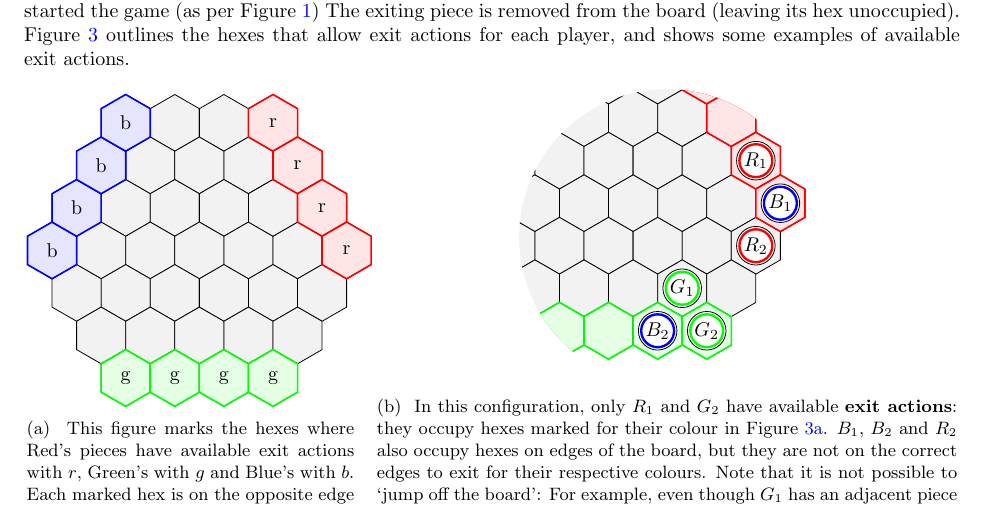
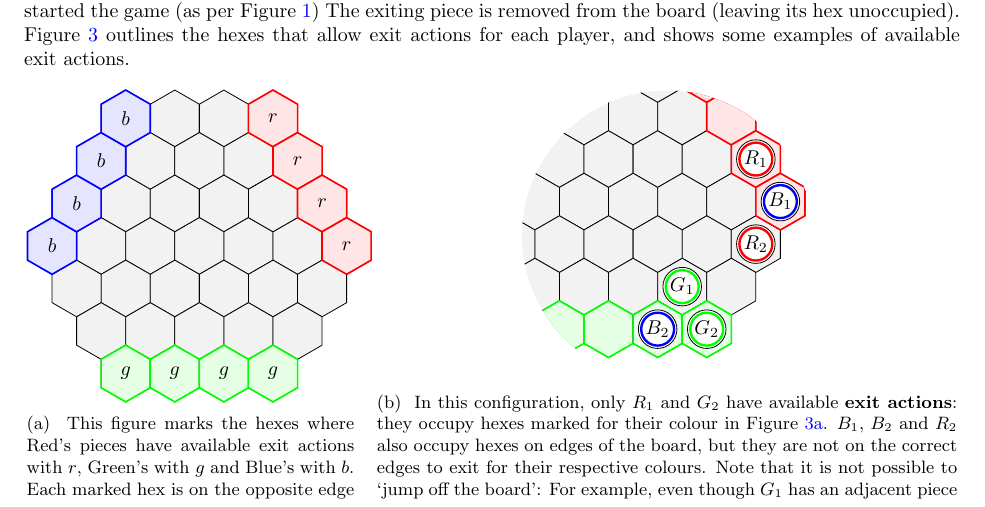
Before and after one commit to matomatical/AI-games, a LaTeX document (2019-chexers/rules.tex): part of page 3 of 3, cut so that both start at the same text. Compiled offline with pdfLaTeX.

Commit message:
fix diagram

```diff
--- a/2019-chexers/rules.tex
+++ b/2019-chexers/rules.tex
@@ -244,18 +244,18 @@ and shows some examples of available exit actions.
     \centering
     \begin{tikzpicture}
         \board
-        \hex{+3}{+0}{red}{r}
-        \hex{+2}{+1}{red}{r}
-        \hex{+1}{+2}{red}{r}
-        \hex{+0}{+3}{red}{r}
-        \hex{-3}{+0}{green}{g}
-        \hex{-3}{+1}{green}{g}
-        \hex{-3}{+2}{green}{g}
-        \hex{-3}{+3}{green}{g}
-        \hex{+0}{-3}{blue}{b}
-        \hex{+1}{-3}{blue}{b}
-        \hex{+2}{-3}{blue}{b}
-        \hex{+3}{-3}{blue}{b}
+        \hex{+3}{+0}{red}{$r$}
+        \hex{+2}{+1}{red}{$r$}
+        \hex{+1}{+2}{red}{$r$}
+        \hex{+0}{+3}{red}{$r$}
+        \hex{-3}{+0}{green}{$g$}
+        \hex{-3}{+1}{green}{$g$}
+        \hex{-3}{+2}{green}{$g$}
+        \hex{-3}{+3}{green}{$g$}
+        \hex{+0}{-3}{blue}{$b$}
+        \hex{+1}{-3}{blue}{$b$}
+        \hex{+2}{-3}{blue}{$b$}
+        \hex{+3}{-3}{blue}{$b$}
     \end{tikzpicture}
     \caption{\label{fig:exits}
         This figure marks the hexes where Red's pieces have available exit
```
Also changed, not shown: 2019-chexers/rules.pdf, README.md, 2019-chexers/rules.tex (20 more changed lines).
